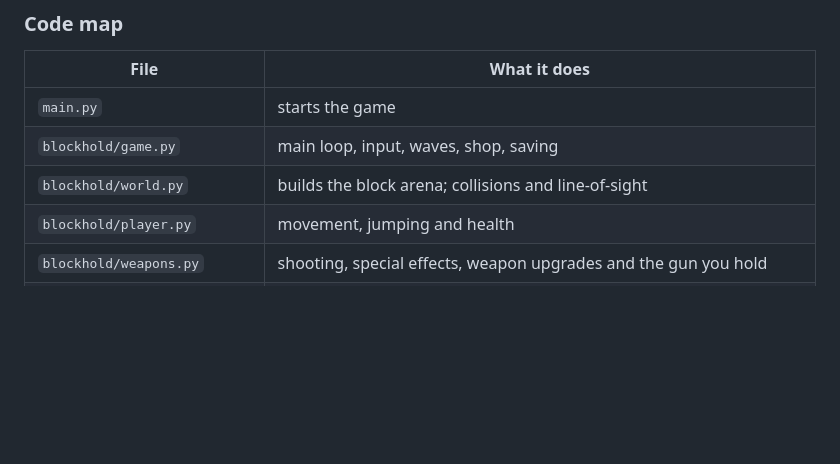
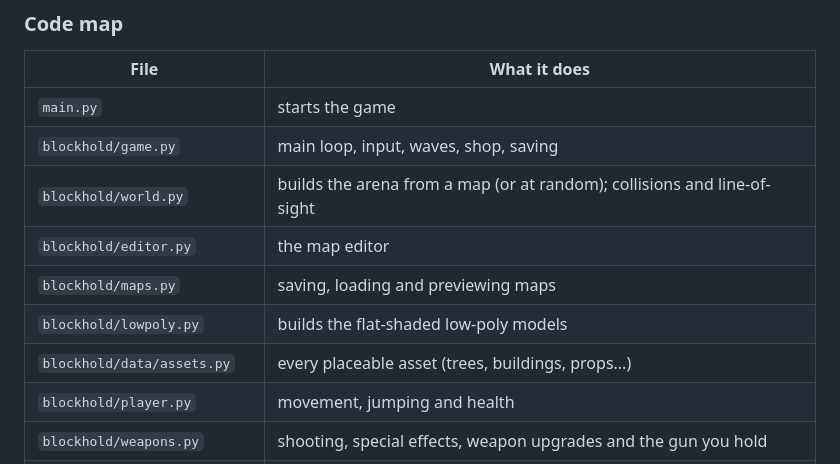
Before and after one commit to masterxxstabs/killcraft-remake, a Markdown page: python/README.md, the part around one of its changes. Rendered like a GitHub page; blank space fills up the shorter version.

```diff
--- a/python/README.md
+++ b/python/README.md
@@ -192,7 +241,11 @@ are drawn in code in `blockhold/textures.py`. Change the colours there, or add a
 | --- | --- |
 | `main.py` | starts the game |
 | `blockhold/game.py` | main loop, input, waves, shop, saving |
-| `blockhold/world.py` | builds the block arena; collisions and line-of-sight |
+| `blockhold/world.py` | builds the arena from a map (or at random); collisions and line-of-sight |
+| `blockhold/editor.py` | the map editor |
+| `blockhold/maps.py` | saving, loading and previewing maps |
+| `blockhold/lowpoly.py` | builds the flat-shaded low-poly models |
+| `blockhold/data/assets.py` | every placeable asset (trees, buildings, props...) |
 | `blockhold/player.py` | movement, jumping and health |
 | `blockhold/weapons.py` | shooting, special effects, weapon upgrades and the gun you hold |
 | `blockhold/custom_models.py` | loads downloaded 3D gun models and fits them in your hand |
```
Also changed, not shown: other parts of python/README.md (+49 -0 lines), python/CHANGELOG.md (+8 -0 lines), python/docs/editor.jpg (added), python/docs/maps_menu.jpg (added), 11 other files.
